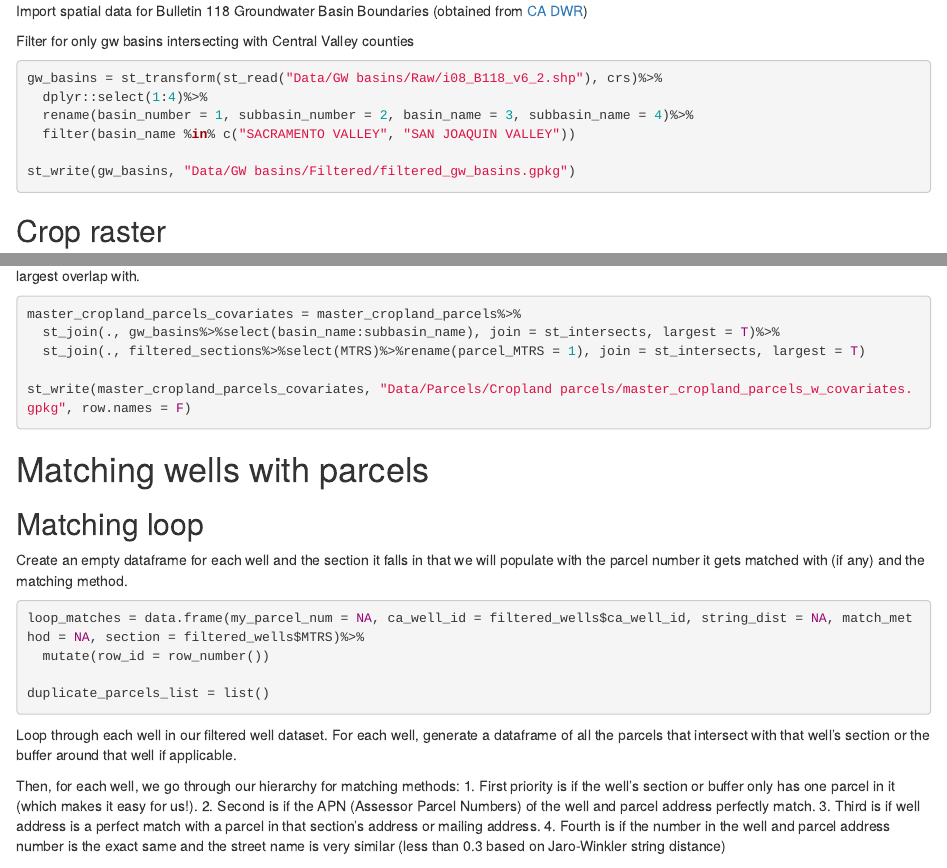
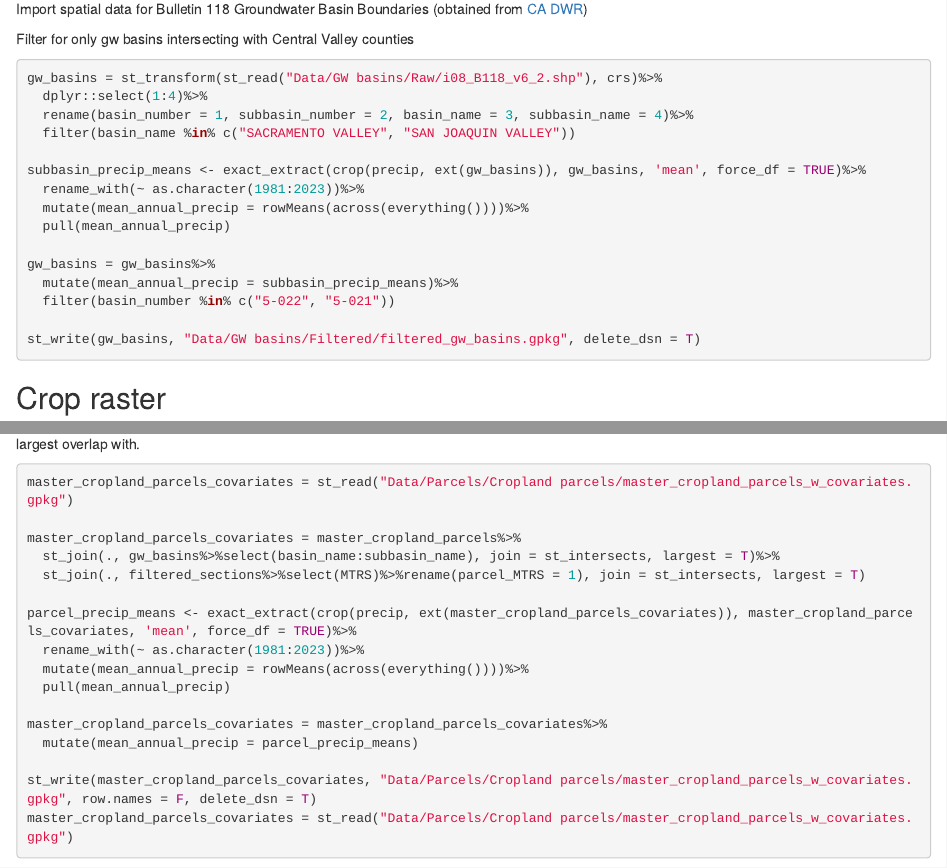
Before and after one commit to benjilrm/regrid, an R Markdown document (regrid_processing_analysis.Rmd): the page in a window 1100 px wide, from 1790 px down before the commit and from 1950 px down after it, so that both start at the same text, and a second part further down, joined at a grey line. Rendered offline with R 4.5, knitr and Pandoc, with nearby package versions; some code elsewhere in the file could not run offline.

Commit message:
Adding precipitation processing for parcels and gw subbasins

````diff
--- a/regrid_processing_analysis.Rmd
+++ b/regrid_processing_analysis.Rmd
@@ -57,7 +63,16 @@ gw_basins = st_transform(st_read("Data/GW basins/Raw/i08_B118_v6_2.shp"), crs)%>
   rename(basin_number = 1, subbasin_number = 2, basin_name = 3, subbasin_name = 4)%>%
   filter(basin_name %in% c("SACRAMENTO VALLEY", "SAN JOAQUIN VALLEY"))
 
-st_write(gw_basins, "Data/GW basins/Filtered/filtered_gw_basins.gpkg")
+subbasin_precip_means <- exact_extract(crop(precip, ext(gw_basins)), gw_basins, 'mean', force_df = TRUE)%>%
+  rename_with(~ as.character(1981:2023))%>%
+  mutate(mean_annual_precip = rowMeans(across(everything())))%>%
+  pull(mean_annual_precip)
+
+gw_basins = gw_basins%>%
+  mutate(mean_annual_precip = subbasin_precip_means)%>%
+  filter(basin_number %in% c("5-022", "5-021"))
+
+st_write(gw_basins, "Data/GW basins/Filtered/filtered_gw_basins.gpkg", delete_dsn = T)
 ```
 
 
@@ -285,12 +301,25 @@ well_buffer_parcels_ids = unique(well_buffer_parcels$ca_well_id)
 
 Lastly, let's update our cropland parcels dataset using spatial joins, so that it contains columns for the gw basin and section that the parcel has the largest overlap with.
 ```{r, eval = F}
+master_cropland_parcels_covariates = st_read("Data/Parcels/Cropland parcels/master_cropland_parcels_w_covariates.gpkg")
+
 master_cropland_parcels_covariates = master_cropland_parcels%>%
   st_join(., gw_basins%>%select(basin_name:subbasin_name), join = st_intersects, largest = T)%>%
   st_join(., filtered_sections%>%select(MTRS)%>%rename(parcel_MTRS = 1), join = st_intersects, largest = T)
 
-st_write(master_cropland_parcels_covariates, "Data/Parcels/Cropland parcels/master_cropland_parcels_w_covariates.gpkg", row.names = F)
+parcel_precip_means <- exact_extract(crop(precip, ext(master_cropland_parcels_covariates)), master_cropland_parcels_covariates, 'mean', force_df = TRUE)%>%
+  rename_with(~ as.character(1981:2023))%>%
+  mutate(mean_annual_precip = rowMeans(across(everything())))%>%
+  pull(mean_annual_precip)
+
+master_cropland_parcels_covariates = master_cropland_parcels_covariates%>%
+  mutate(mean_annual_precip = parcel_precip_means)
+
+st_write(master_cropland_parcels_covariates, "Data/Parcels/Cropland parcels/master_cropland_parcels_w_covariates.gpkg", row.names = F, delete_dsn = T)
+master_cropland_parcels_covariates = st_read("Data/Parcels/Cropland parcels/master_cropland_parcels_w_covariates.gpkg")
 ```
+
+
 
 # Matching wells with parcels
 
````
Also changed, not shown: regrid_processing_analysis.Rmd (7 more changed lines).
